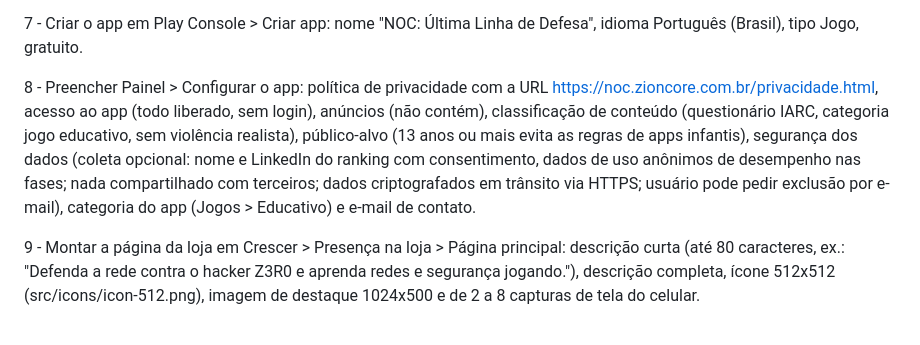
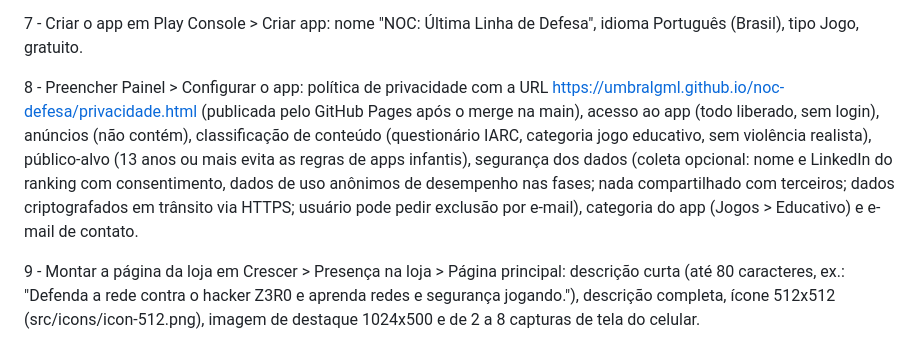
Before and after one commit to umbralgml/noc-defesa, a Markdown page: app-android/PUBLICAR.md, the part around the change. Drawn GitHub-style.

Commit message:
Política de privacidade pelo GitHub Pages (servidor próprio desligado)
Co-Authored-By: Claude Opus 5.5 <noreply@anthropic.com>
Claude-Session: https://claude.ai/code/session_01G54dFQBknfuzcgw9hAp4r3

```diff
--- a/app-android/PUBLICAR.md
+++ b/app-android/PUBLICAR.md
@@ -24,7 +24,7 @@ base64 -w0 noc-upload.jks > noc-upload.b64
 
 7 - Criar o app em Play Console > Criar app: nome "NOC: Última Linha de Defesa", idioma Português (Brasil), tipo Jogo, gratuito.
 
-8 - Preencher Painel > Configurar o app: política de privacidade com a URL https://noc.zioncore.com.br/privacidade.html, acesso ao app (todo liberado, sem login), anúncios (não contém), classificação de conteúdo (questionário IARC, categoria jogo educativo, sem violência realista), público-alvo (13 anos ou mais evita as regras de apps infantis), segurança dos dados (coleta opcional: nome e LinkedIn do ranking com consentimento, dados de uso anônimos de desempenho nas fases; nada compartilhado com terceiros; dados criptografados em trânsito via HTTPS; usuário pode pedir exclusão por e-mail), categoria do app (Jogos > Educativo) e e-mail de contato.
+8 - Preencher Painel > Configurar o app: política de privacidade com a URL https://umbralgml.github.io/noc-defesa/privacidade.html (publicada pelo GitHub Pages após o merge na main), acesso ao app (todo liberado, sem login), anúncios (não contém), classificação de conteúdo (questionário IARC, categoria jogo educativo, sem violência realista), público-alvo (13 anos ou mais evita as regras de apps infantis), segurança dos dados (coleta opcional: nome e LinkedIn do ranking com consentimento, dados de uso anônimos de desempenho nas fases; nada compartilhado com terceiros; dados criptografados em trânsito via HTTPS; usuário pode pedir exclusão por e-mail), categoria do app (Jogos > Educativo) e e-mail de contato.
 
 9 - Montar a página da loja em Crescer > Presença na loja > Página principal: descrição curta (até 80 caracteres, ex.: "Defenda a rede contra o hacker Z3R0 e aprenda redes e segurança jogando."), descrição completa, ícone 512x512 (src/icons/icon-512.png), imagem de destaque 1024x500 e de 2 a 8 capturas de tela do celular.
 
```
